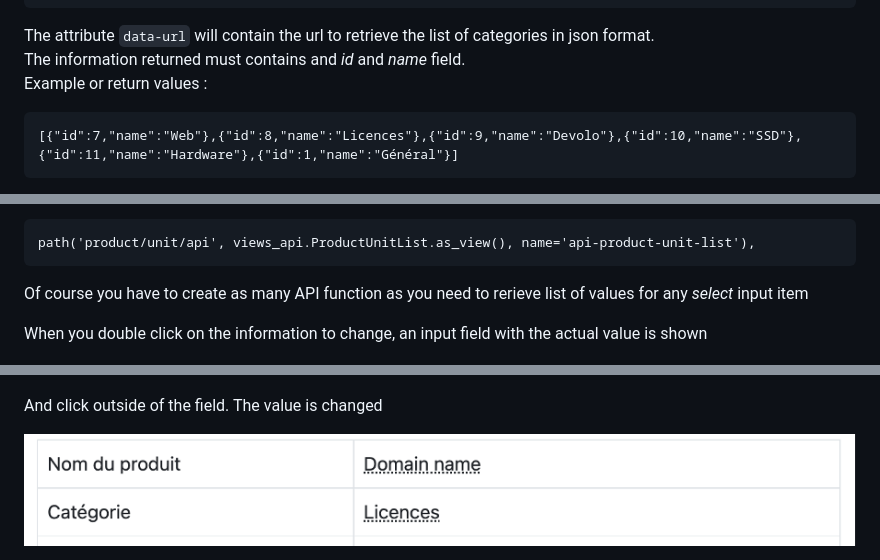
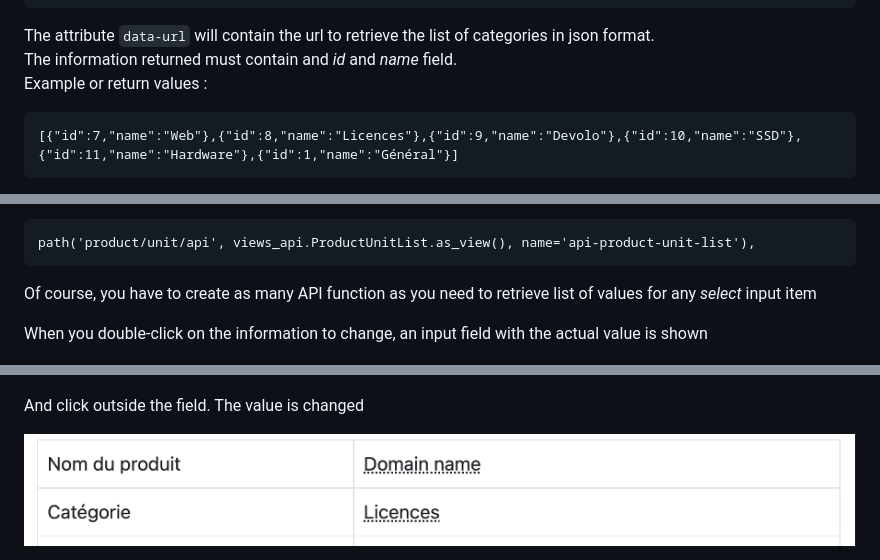
Before and after one commit to pdelporte/inline-edit, a Markdown page: README.md, 3 parts joined by grey strips. Rendered like a GitHub page.

```diff
--- a/README.md
+++ b/README.md
@@ -147,7 +147,7 @@ It works pretty much the same way, excepted that the type of input field will be
     </tr>
 
 The attribute `data-url` will contain the url to retrieve the list of categories in json format.
-The information returned must contains and *id* and *name* field.
+The information returned must contain and *id* and *name* field.
 Example or return values :
 
     [{"id":7,"name":"Web"},{"id":8,"name":"Licences"},{"id":9,"name":"Devolo"},{"id":10,"name":"SSD"},{"id":11,"name":"Hardware"},{"id":1,"name":"Général"}]
@@ -186,9 +186,9 @@ Add in your *urls.py* the following line
 
     path('product/unit/api', views_api.ProductUnitList.as_view(), name='api-product-unit-list'),
 
-Of course you have to create as many API function as you need to rerieve list of values for any *select* input item
+Of course, you have to create as many API function as you need to retrieve list of values for any *select* input item
 
-When you double click on the information to change, an input field with the actual value is shown
+When you double-click on the information to change, an input field with the actual value is shown
 
 ![Picture 6!](media/documentation/images/Picture6.png)
 
@@ -200,7 +200,7 @@ Select the wanted value
 
 ![Picture 8!](media/documentation/images/Picture8.png)
 
-And click outside of the field.
+And click outside the field.
 The value is changed
 
 ![Picture 9!](media/documentation/images/Picture9.png)
```
Also changed, not shown: other parts of README.md (+12 -12 lines).
